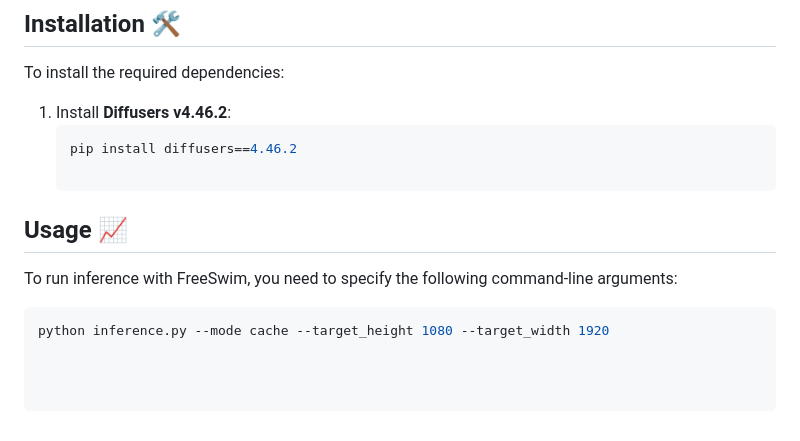
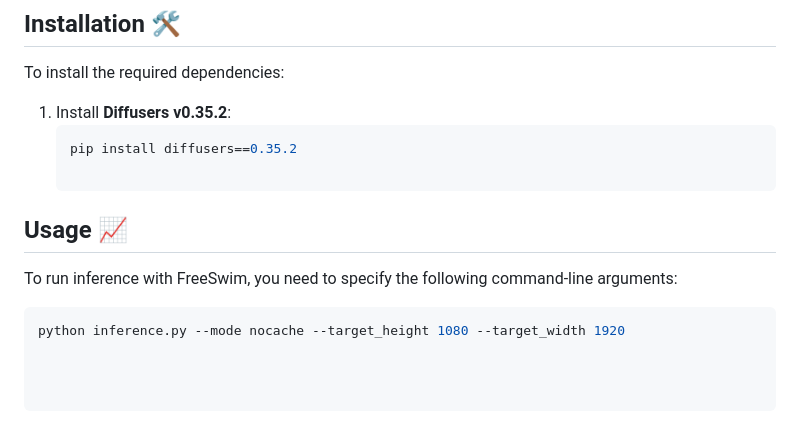
Before and after one commit to WillWu111/FreeSwim, a Markdown page: README.md, the part around the change. GitHub-like rendering.

````diff
--- a/README.md
+++ b/README.md
@@ -34,13 +34,13 @@
 To install the required dependencies:
 
 
-1. Install **Diffusers v4.46.2**:
+1. Install **Diffusers v0.35.2**:
    ```bash
-   pip install diffusers==4.46.2
+   pip install diffusers==0.35.2
 
 ## **Usage** 📈
 
 To run inference with FreeSwim, you need to specify the following command-line arguments:
 
 ```bash
-python inference.py --mode cache --target_height 1080 --target_width 1920
+python inference.py --mode nocache --target_height 1080 --target_width 1920
````
